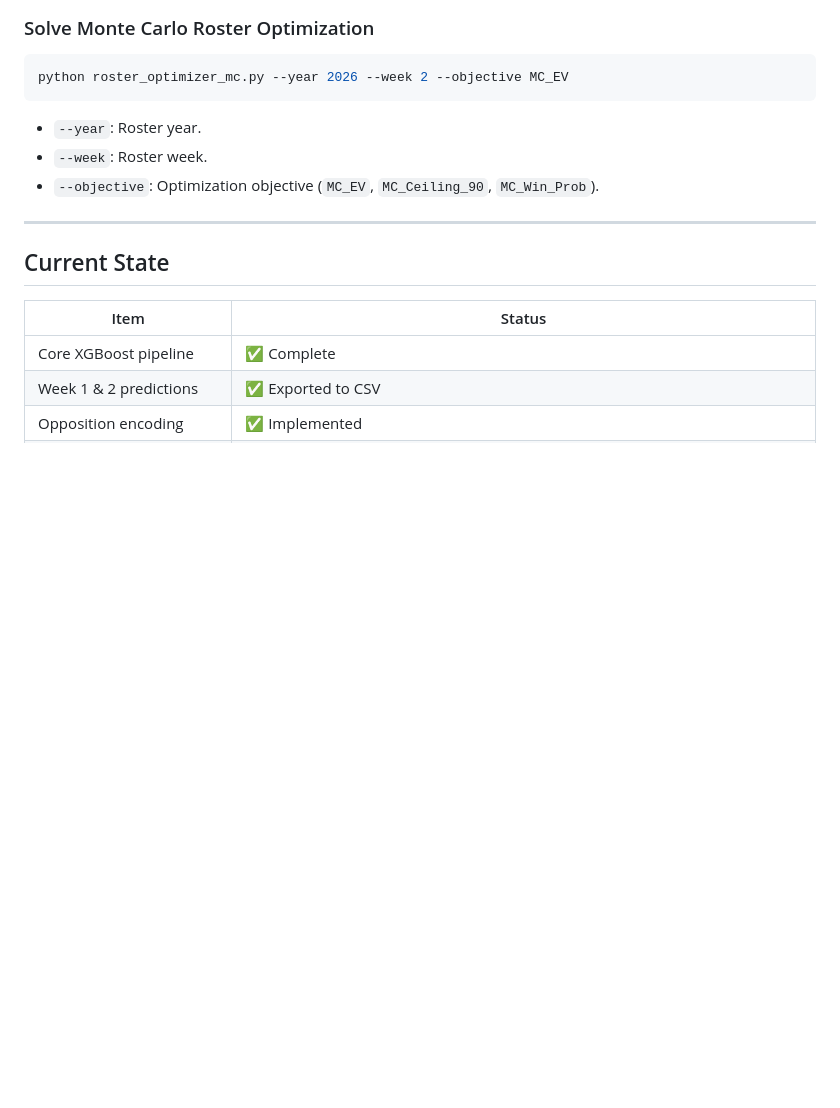
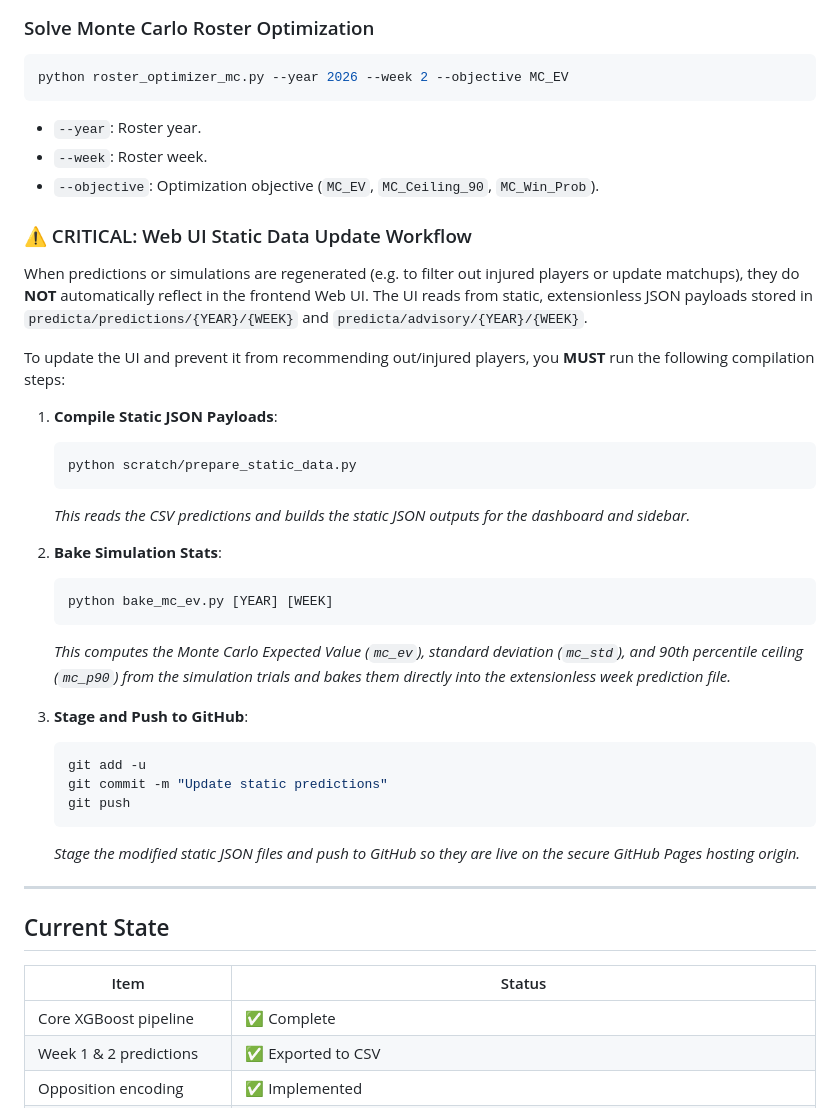
Before and after one commit to additivematt/pllfantasy, a Markdown page: predicta.md, the part around the change. Rendered like a GitHub page; blank space fills up the shorter version.

Commit message:
Document static data update workflow in predicta.md

````diff
--- a/predicta.md
+++ b/predicta.md
@@ -325,6 +325,32 @@ python roster_optimizer_mc.py --year 2026 --week 2 --objective MC_EV
 - `--week`: Roster week.
 - `--objective`: Optimization objective (`MC_EV`, `MC_Ceiling_90`, `MC_Win_Prob`).
 
+### ⚠️ CRITICAL: Web UI Static Data Update Workflow
+
+When predictions or simulations are regenerated (e.g. to filter out injured players or update matchups), they do **NOT** automatically reflect in the frontend Web UI. The UI reads from static, extensionless JSON payloads stored in `predicta/predictions/{YEAR}/{WEEK}` and `predicta/advisory/{YEAR}/{WEEK}`.
+
+To update the UI and prevent it from recommending out/injured players, you **MUST** run the following compilation steps:
+
+1. **Compile Static JSON Payloads**:
+   ```bash
+   python scratch/prepare_static_data.py
+   ```
+   *This reads the CSV predictions and builds the static JSON outputs for the dashboard and sidebar.*
+
+2. **Bake Simulation Stats**:
+   ```bash
+   python bake_mc_ev.py [YEAR] [WEEK]
+   ```
+   *This computes the Monte Carlo Expected Value (`mc_ev`), standard deviation (`mc_std`), and 90th percentile ceiling (`mc_p90`) from the simulation trials and bakes them directly into the extensionless week prediction file.*
+
+3. **Stage and Push to GitHub**:
+   ```bash
+   git add -u
+   git commit -m "Update static predictions"
+   git push
+   ```
+   *Stage the modified static JSON files and push to GitHub so they are live on the secure GitHub Pages hosting origin.*
+
 ---
 
 ## Current State
````
